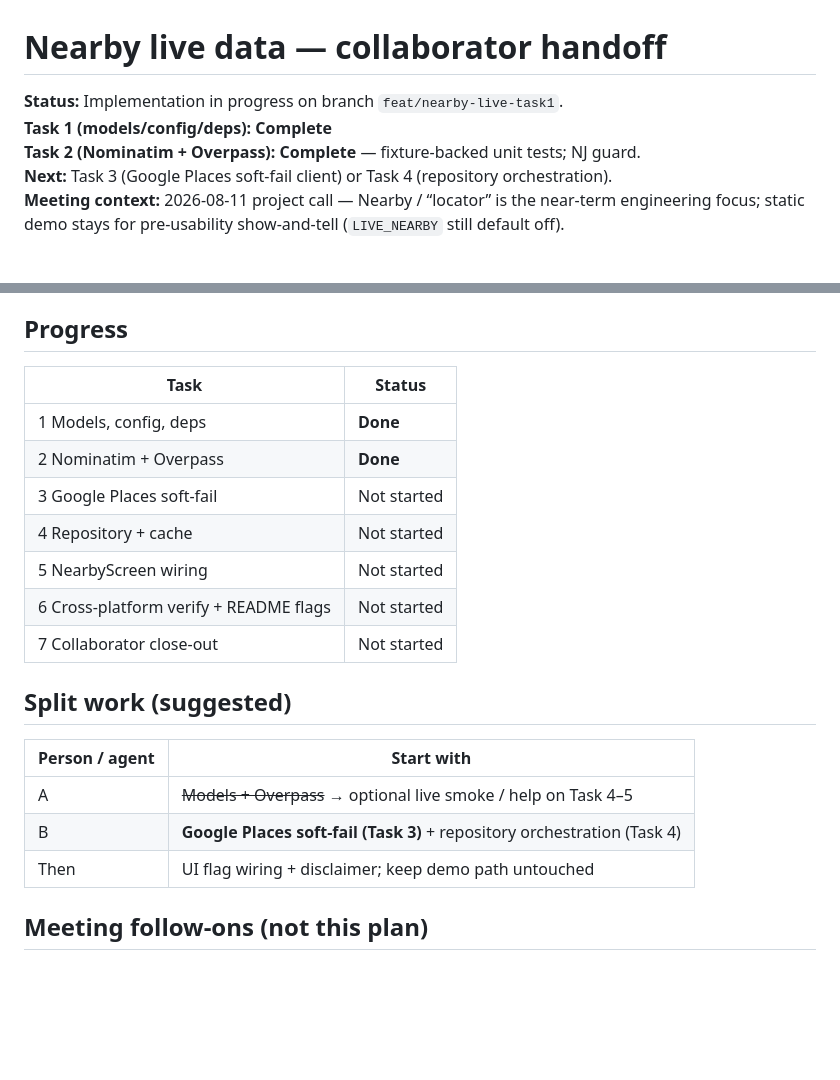
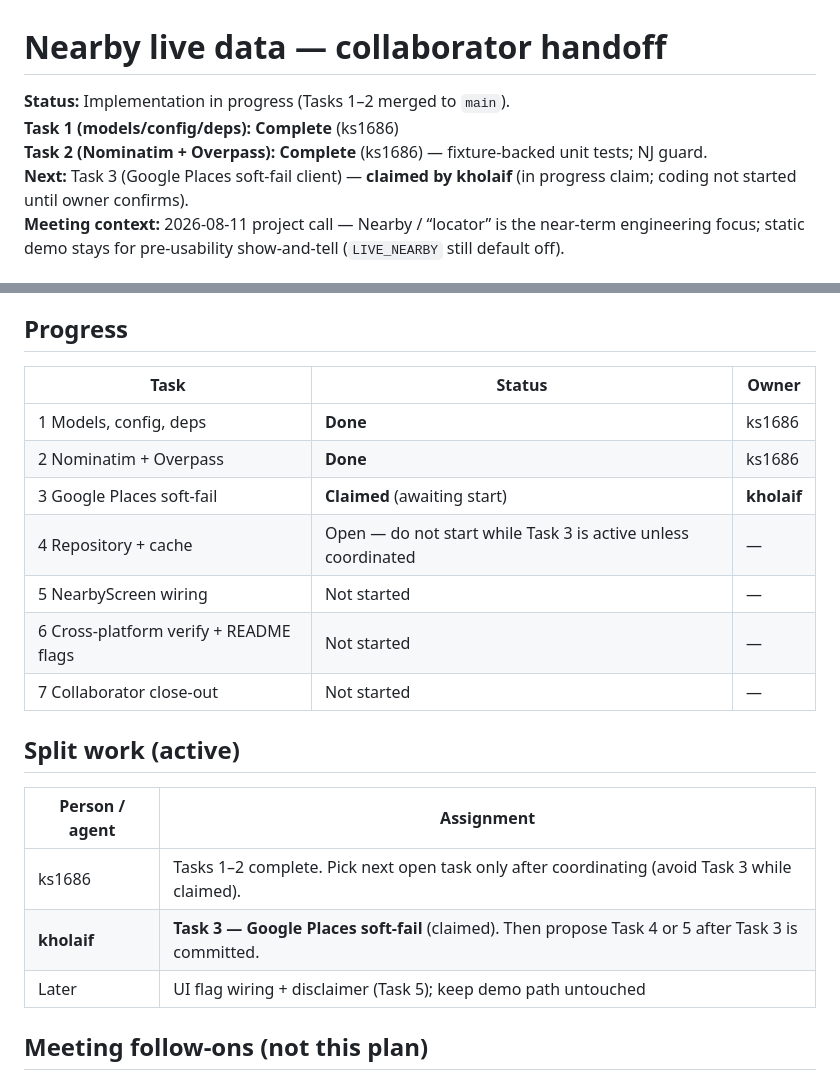
Before and after one commit to ks1686/rutgers-health-services-app, a Markdown page: docs/engineering/nearby-live-data.md, 2 parts joined by grey strips. GitHub-like rendering; blank space fills up the shorter version.

Commit message:
Claim Nearby Task 3 (Google Places soft-fail) for kholaif.

```diff
--- a/docs/engineering/nearby-live-data.md
+++ b/docs/engineering/nearby-live-data.md
@@ -1,9 +1,9 @@
 # Nearby live data — collaborator handoff
 
-**Status:** Implementation in progress on branch `feat/nearby-live-task1`.
-**Task 1 (models/config/deps):** **Complete**
-**Task 2 (Nominatim + Overpass):** **Complete** — fixture-backed unit tests; NJ guard.
-**Next:** Task 3 (Google Places soft-fail client) or Task 4 (repository orchestration).
+**Status:** Implementation in progress (Tasks 1–2 merged to `main`).
+**Task 1 (models/config/deps):** **Complete** (ks1686)
+**Task 2 (Nominatim + Overpass):** **Complete** (ks1686) — fixture-backed unit tests; NJ guard.
+**Next:** Task 3 (Google Places soft-fail client) — **claimed by kholaif** (in progress claim; coding not started until owner confirms).
 **Meeting context:** 2026-08-11 project call — Nearby / “locator” is the near-term engineering focus; static demo stays for pre-usability show-and-tell (`LIVE_NEARBY` still default off).
 
 ## Read these in order
@@ -46,23 +46,23 @@ Never commit API keys. Never add billing setup scripts to this repo for the stud
 
 ## Progress
 
-| Task | Status |
-|------|--------|
-| 1 Models, config, deps | **Done** |
-| 2 Nominatim + Overpass | **Done** |
-| 3 Google Places soft-fail | Not started |
-| 4 Repository + cache | Not started |
-| 5 NearbyScreen wiring | Not started |
-| 6 Cross-platform verify + README flags | Not started |
-| 7 Collaborator close-out | Not started |
+| Task | Status | Owner |
+|------|--------|-------|
+| 1 Models, config, deps | **Done** | ks1686 |
+| 2 Nominatim + Overpass | **Done** | ks1686 |
+| 3 Google Places soft-fail | **Claimed** (awaiting start) | **kholaif** |
+| 4 Repository + cache | Open — do not start while Task 3 is active unless coordinated | — |
+| 5 NearbyScreen wiring | Not started | — |
+| 6 Cross-platform verify + README flags | Not started | — |
+| 7 Collaborator close-out | Not started | — |
 
-## Split work (suggested)
+## Split work (active)
 
-| Person / agent | Start with |
+| Person / agent | Assignment |
 |----------------|------------|
-| A | ~~Models + Overpass~~ → optional live smoke / help on Task 4–5 |
-| B | **Google Places soft-fail (Task 3)** + repository orchestration (Task 4) |
-| Then | UI flag wiring + disclaimer; keep demo path untouched |
+| ks1686 | Tasks 1–2 complete. Pick next open task only after coordinating (avoid Task 3 while claimed). |
+| **kholaif** | **Task 3 — Google Places soft-fail** (claimed). Then propose Task 4 or 5 after Task 3 is committed. |
+| Later | UI flag wiring + disclaimer (Task 5); keep demo path untouched |
 
 ## Meeting follow-ons (not this plan)
 
```
Also changed, not shown: AGENTS.md (+1 -1 lines), 1 other file.
